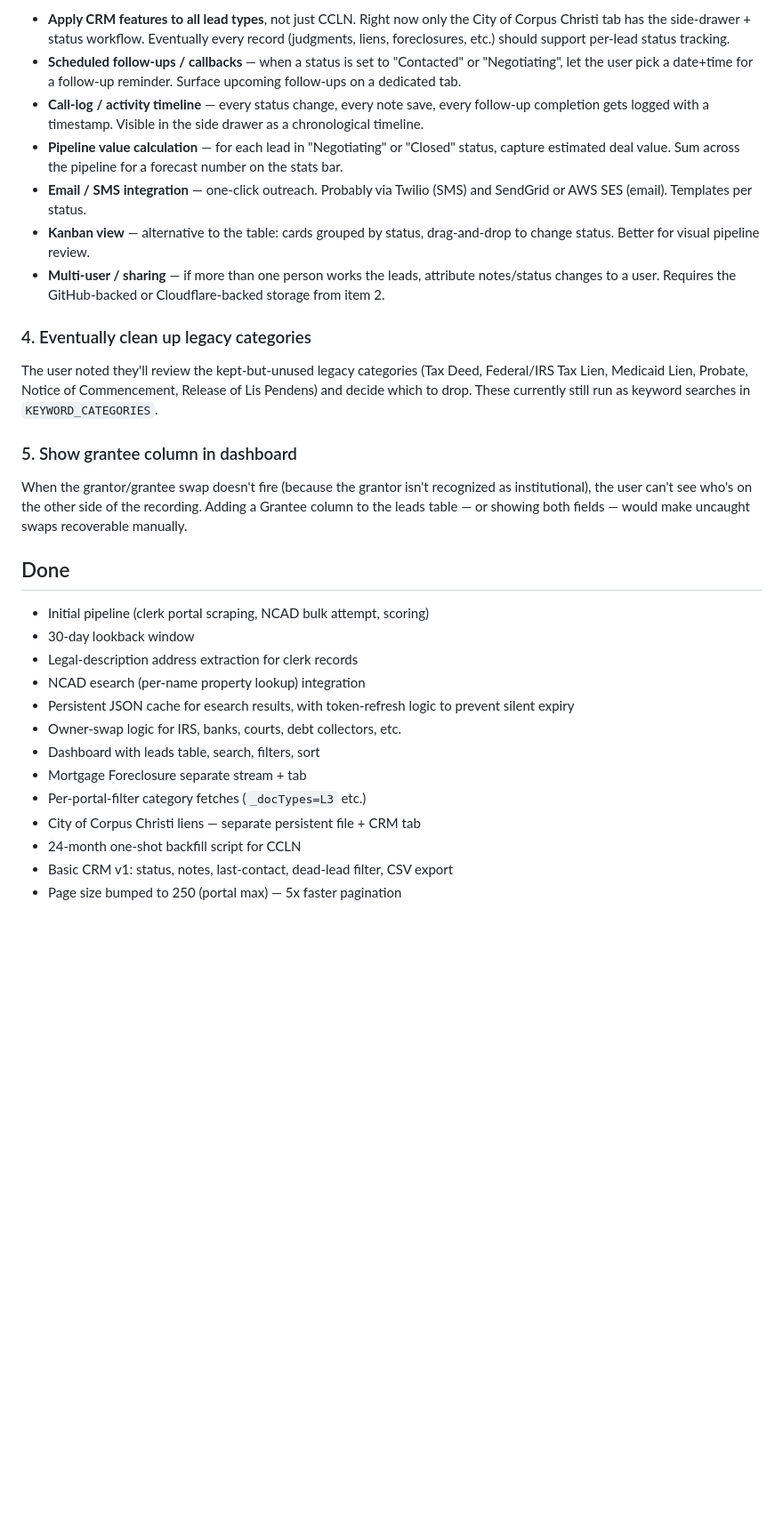
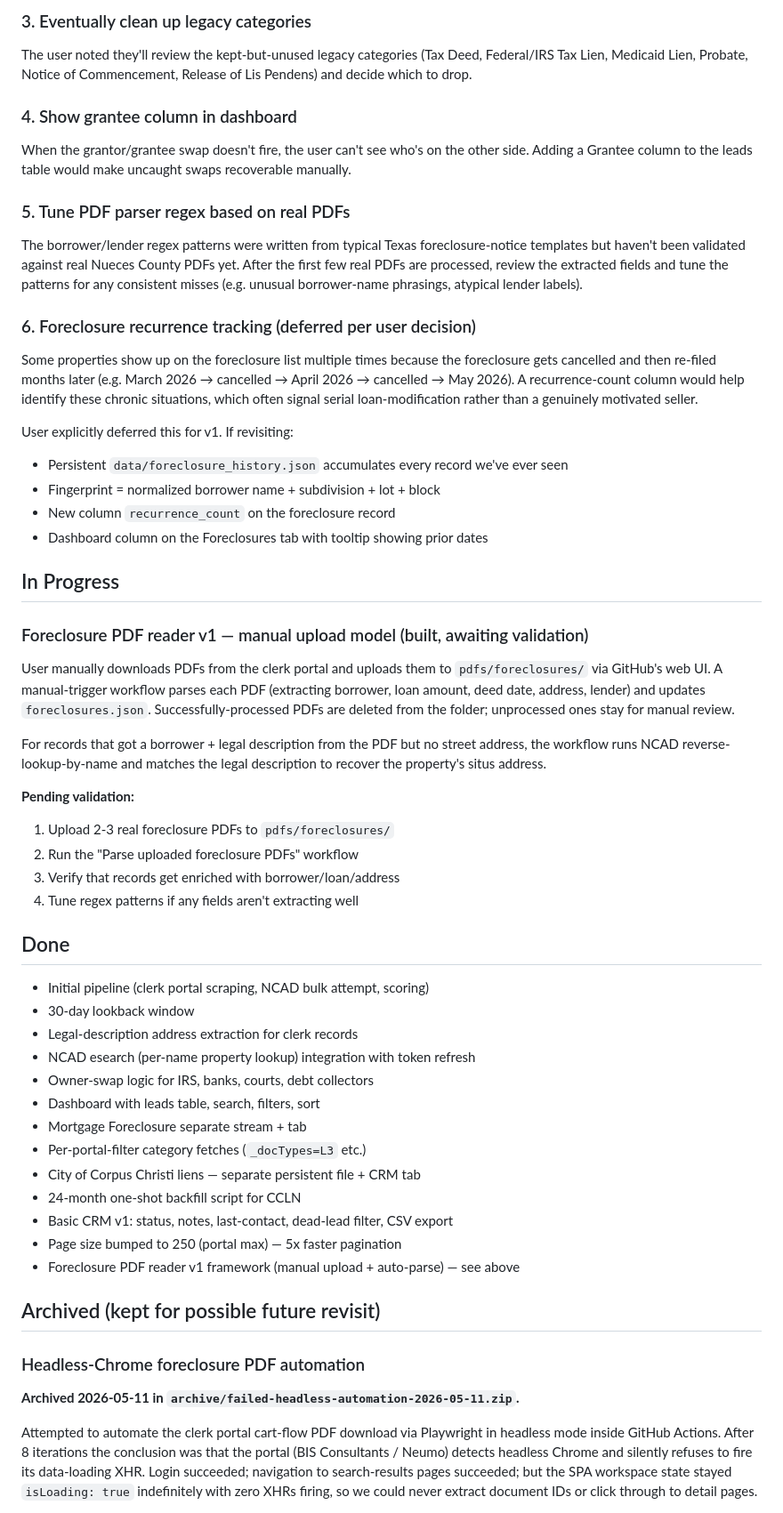
Before and after one commit to sbrios85/nueces-leads, a Markdown page: TODO.md, the part around one of its changes. Shown at 89% size. Drawn GitHub-style; blank space fills up the shorter version.

```diff
--- a/TODO.md
+++ b/TODO.md
@@ -94,47 +42,63 @@ The full vision includes:
 
-- **Apply CRM features to all lead types**, not just CCLN. Right now
-  only the City of Corpus Christi tab has the side-drawer + status
-  workflow. Eventually every record (judgments, liens, foreclosures,
-  etc.) should support per-lead status tracking.
-- **Scheduled follow-ups / callbacks** — when a status is set to
-  "Contacted" or "Negotiating", let the user pick a date+time for a
-  follow-up reminder. Surface upcoming follow-ups on a dedicated tab.
-- **Call-log / activity timeline** — every status change, every note
-  save, every follow-up completion gets logged with a timestamp.
-  Visible in the side drawer as a chronological timeline.
-- **Pipeline value calculation** — for each lead in "Negotiating" or
-  "Closed" status, capture estimated deal value. Sum across the
-  pipeline for a forecast number on the stats bar.
-- **Email / SMS integration** — one-click outreach. Probably via
-  Twilio (SMS) and SendGrid or AWS SES (email). Templates per status.
-- **Kanban view** — alternative to the table: cards grouped by status,
-  drag-and-drop to change status. Better for visual pipeline review.
-- **Multi-user / sharing** — if more than one person works the leads,
-  attribute notes/status changes to a user. Requires the GitHub-backed
-  or Cloudflare-backed storage from item 2.
-
-### 4. Eventually clean up legacy categories
+### 3. Eventually clean up legacy categories
 The user noted they'll review the kept-but-unused legacy categories
 (Tax Deed, Federal/IRS Tax Lien, Medicaid Lien, Probate, Notice of
-Commencement, Release of Lis Pendens) and decide which to drop. These
-currently still run as keyword searches in `KEYWORD_CATEGORIES`.
+Commencement, Release of Lis Pendens) and decide which to drop.
 
-### 5. Show grantee column in dashboard
-When the grantor/grantee swap doesn't fire (because the grantor isn't
-recognized as institutional), the user can't see who's on the other
-side of the recording. Adding a Grantee column to the leads table —
-or showing both fields — would make uncaught swaps recoverable
-manually.
+### 4. Show grantee column in dashboard
+When the grantor/grantee swap doesn't fire, the user can't see who's
+on the other side. Adding a Grantee column to the leads table would
+make uncaught swaps recoverable manually.
+
+### 5. Tune PDF parser regex based on real PDFs
+The borrower/lender regex patterns were written from typical Texas
+foreclosure-notice templates but haven't been validated against real
+Nueces County PDFs yet. After the first few real PDFs are processed,
+review the extracted fields and tune the patterns for any consistent
+misses (e.g. unusual borrower-name phrasings, atypical lender labels).
+
+### 6. Foreclosure recurrence tracking (deferred per user decision)
+Some properties show up on the foreclosure list multiple times because
+the foreclosure gets cancelled and then re-filed months later (e.g.
+March 2026 → cancelled → April 2026 → cancelled → May 2026). A
+recurrence-count column would help identify these chronic situations,
+which often signal serial loan-modification rather than a genuinely
+motivated seller.
+
+User explicitly deferred this for v1. If revisiting:
+- Persistent `data/foreclosure_history.json` accumulates every record
+  we've ever seen
+- Fingerprint = normalized borrower name + subdivision + lot + block
+- New column `recurrence_count` on the foreclosure record
+- Dashboard column on the Foreclosures tab with tooltip showing prior dates
+
+## In Progress
+
+### Foreclosure PDF reader v1 — manual upload model (built, awaiting validation)
+
+User manually downloads PDFs from the clerk portal and uploads them to
+`pdfs/foreclosures/` via GitHub's web UI. A manual-trigger workflow
+parses each PDF (extracting borrower, loan amount, deed date, address,
+lender) and updates `foreclosures.json`. Successfully-processed PDFs
+are deleted from the folder; unprocessed ones stay for manual review.
+
+For records that got a borrower + legal description from the PDF but
+no street address, the workflow runs NCAD reverse-lookup-by-name and
+matches the legal description to recover the property's situs address.
+
+**Pending validation:**
+1. Upload 2-3 real foreclosure PDFs to `pdfs/foreclosures/`
+2. Run the "Parse uploaded foreclosure PDFs" workflow
+3. Verify that records get enriched with borrower/loan/address
+4. Tune regex patterns if any fields aren't extracting well
 
 ## Done
 
 - Initial pipeline (clerk portal scraping, NCAD bulk attempt, scoring)
 - 30-day lookback window
 - Legal-description address extraction for clerk records
-- NCAD esearch (per-name property lookup) integration
-- Persistent JSON cache for esearch results, with token-refresh logic
-  to prevent silent expiry
-- Owner-swap logic for IRS, banks, courts, debt collectors, etc.
+- NCAD esearch (per-name property lookup) integration with token refresh
+- Owner-swap logic for IRS, banks, courts, debt collectors
 - Dashboard with leads table, search, filters, sort
 - Mortgage Foreclosure separate stream + tab
 - Per-portal-filter category fetches (`_docTypes=L3` etc.)
@@ -142,3 +106,19 @@ manually.
 - 24-month one-shot backfill script for CCLN
 - Basic CRM v1: status, notes, last-contact, dead-lead filter, CSV export
 - Page size bumped to 250 (portal max) — 5x faster pagination
+- Foreclosure PDF reader v1 framework (manual upload + auto-parse) — see above
+
+## Archived (kept for possible future revisit)
+
+### Headless-Chrome foreclosure PDF automation
+**Archived 2026-05-11 in `archive/failed-headless-automation-2026-05-11.zip`.**
+
+Attempted to automate the clerk portal cart-flow PDF download via
+Playwright in headless mode inside GitHub Actions. After 8 iterations
+the conclusion was that the portal (BIS Consultants / Neumo) detects
+headless Chrome and silently refuses to fire its data-loading XHR.
+Login succeeded; navigation to search-results pages succeeded; but the
+SPA workspace state stayed `isLoading: true` indefinitely with zero
+XHRs firing, so we could never extract document IDs or click through
+to detail pages.
+
```
Also changed, not shown: other parts of TODO.md (+41 -75 lines).
